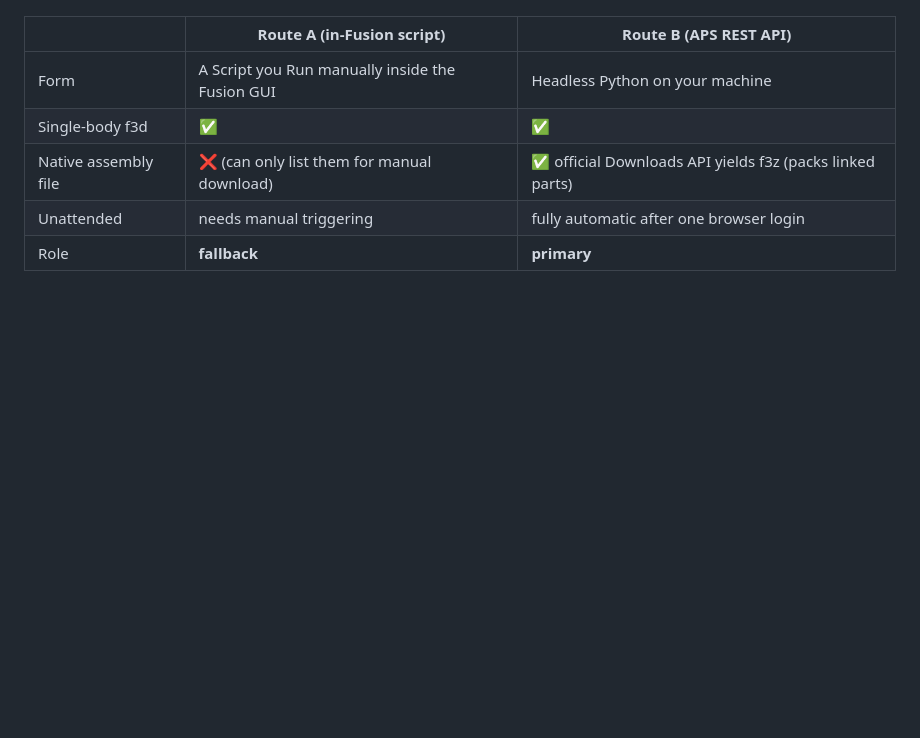
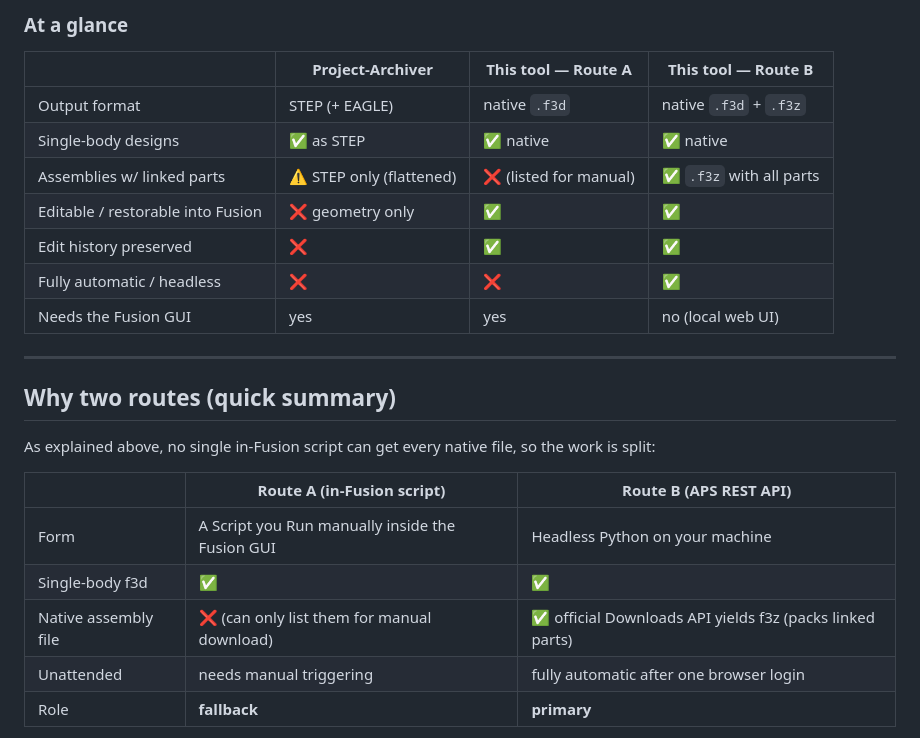
Before and after one commit to max05210238/Fusion360-Archiver, a Markdown page: README.md, the part around one of its changes. GitHub-like rendering; blank space fills up the shorter version.

```diff
--- a/README.md
+++ b/README.md
@@ -11,3 +74,20 @@ scripting problem. So the work is split:
+### At a glance
+
+| | Project-Archiver | This tool — Route A | This tool — Route B |
+|---|---|---|---|
+| Output format | STEP (+ EAGLE) | native `.f3d` | native `.f3d` + `.f3z` |
+| Single-body designs | ✅ as STEP | ✅ native | ✅ native |
+| Assemblies w/ linked parts | ⚠️ STEP only (flattened) | ❌ (listed for manual) | ✅ `.f3z` with all parts |
+| Editable / restorable into Fusion | ❌ geometry only | ✅ | ✅ |
+| Edit history preserved | ❌ | ✅ | ✅ |
+| Fully automatic / headless | ❌ | ❌ | ✅ |
+| Needs the Fusion GUI | yes | yes | no (local web UI) |
+
+---
+
+## Why two routes (quick summary)
+
+As explained above, no single in-Fusion script can get every native file, so the work is split:
 
 | | Route A (in-Fusion script) | Route B (APS REST API) |
 |---|---|---|
```
Also changed, not shown: other parts of README.md (+67 -4 lines).
